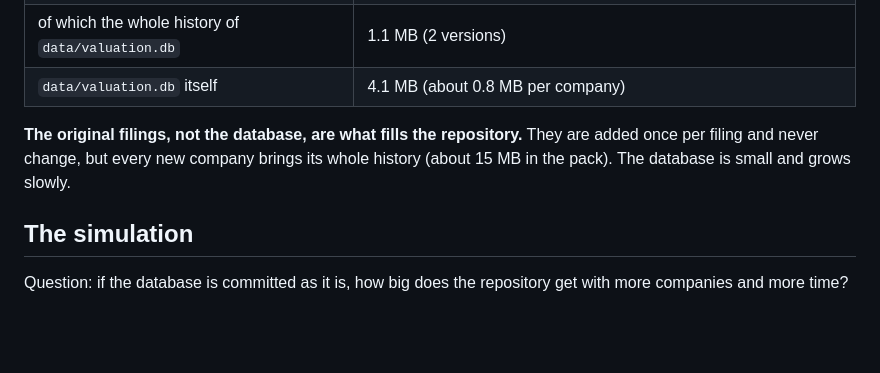
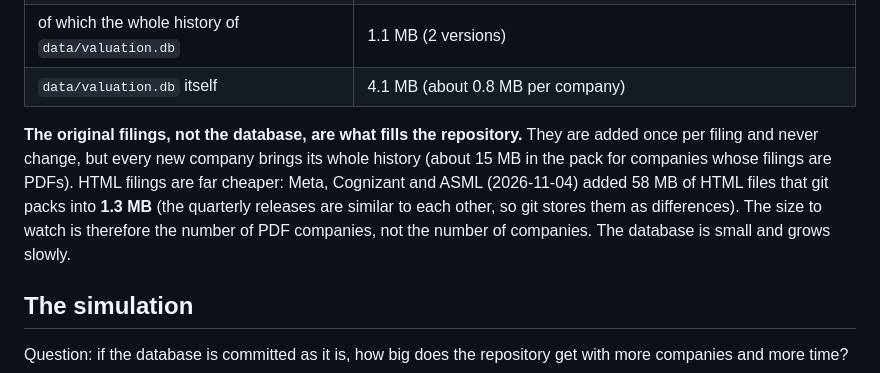
Before and after one commit to yun-zhsh/Claude, a Markdown page: docs/database-growth.md, the part around the change. Drawn GitHub-style; blank space fills up the shorter version.

Commit message:
database-growth: HTML filings pack to a few hundred KB per company
Co-Authored-By: Claude Sonnet 5.5 <noreply@anthropic.com>
Claude-Session: https://claude.ai/code/session_01YMdCA7z6NJzcNBm42KYUHC

```diff
--- a/docs/database-growth.md
+++ b/docs/database-growth.md
@@ -14,7 +14,9 @@ when, and what to do if the repository gets too big. It is written for whoever d
 | `data/valuation.db` itself | 4.1 MB (about 0.8 MB per company) |
 
 **The original filings, not the database, are what fills the repository.** They are added once per filing and never change, but
-every new company brings its whole history (about 15 MB in the pack). The database is small and grows slowly.
+every new company brings its whole history (about 15 MB in the pack for companies whose filings are PDFs).
+HTML filings are far cheaper: Meta, Cognizant and ASML (2026-11-04) added 58 MB of HTML files that git packs into **1.3 MB** (the quarterly
+releases are similar to each other, so git stores them as differences). The size to watch is therefore the number of PDF companies, not the number of companies. The database is small and grows slowly.
 
 ## The simulation
 
```
